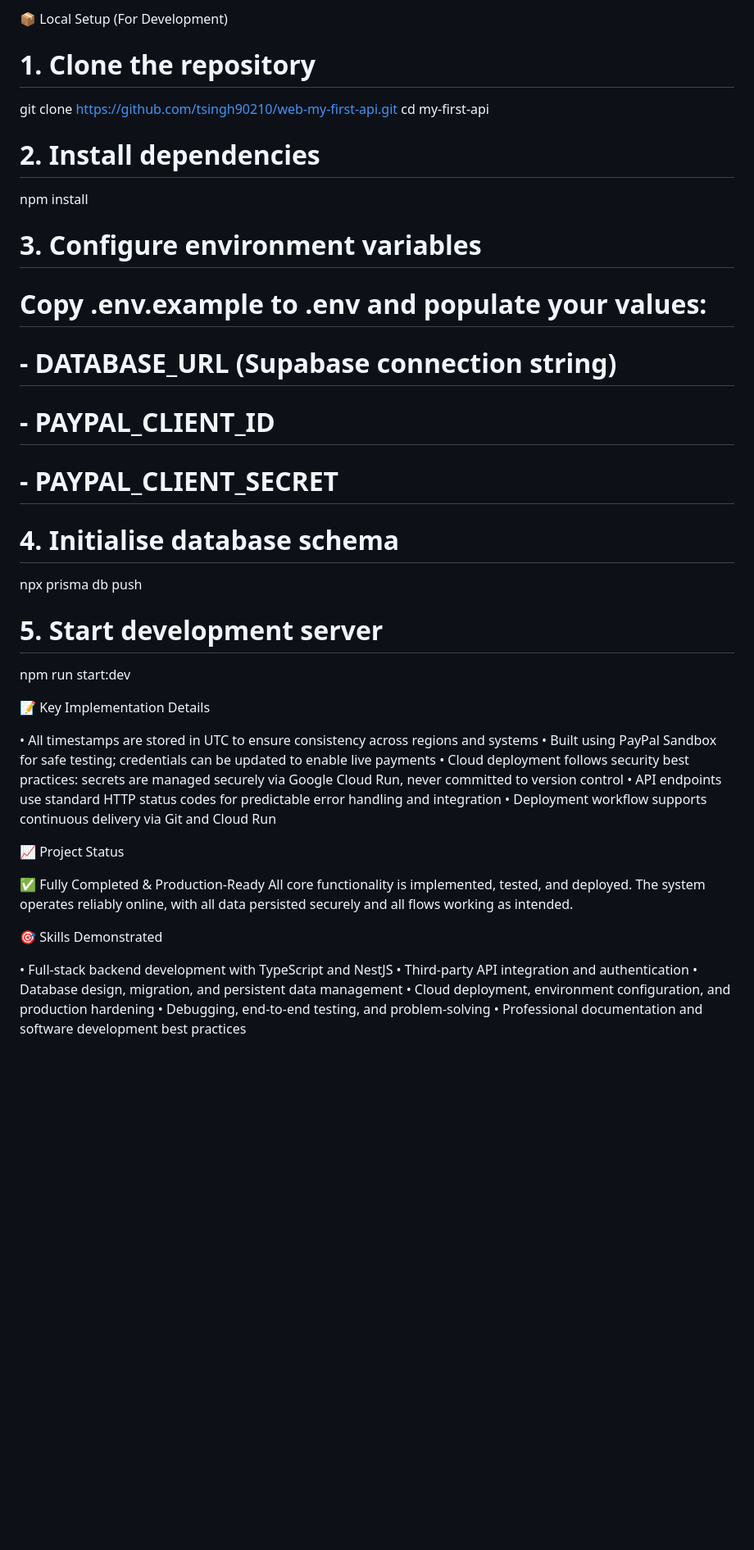
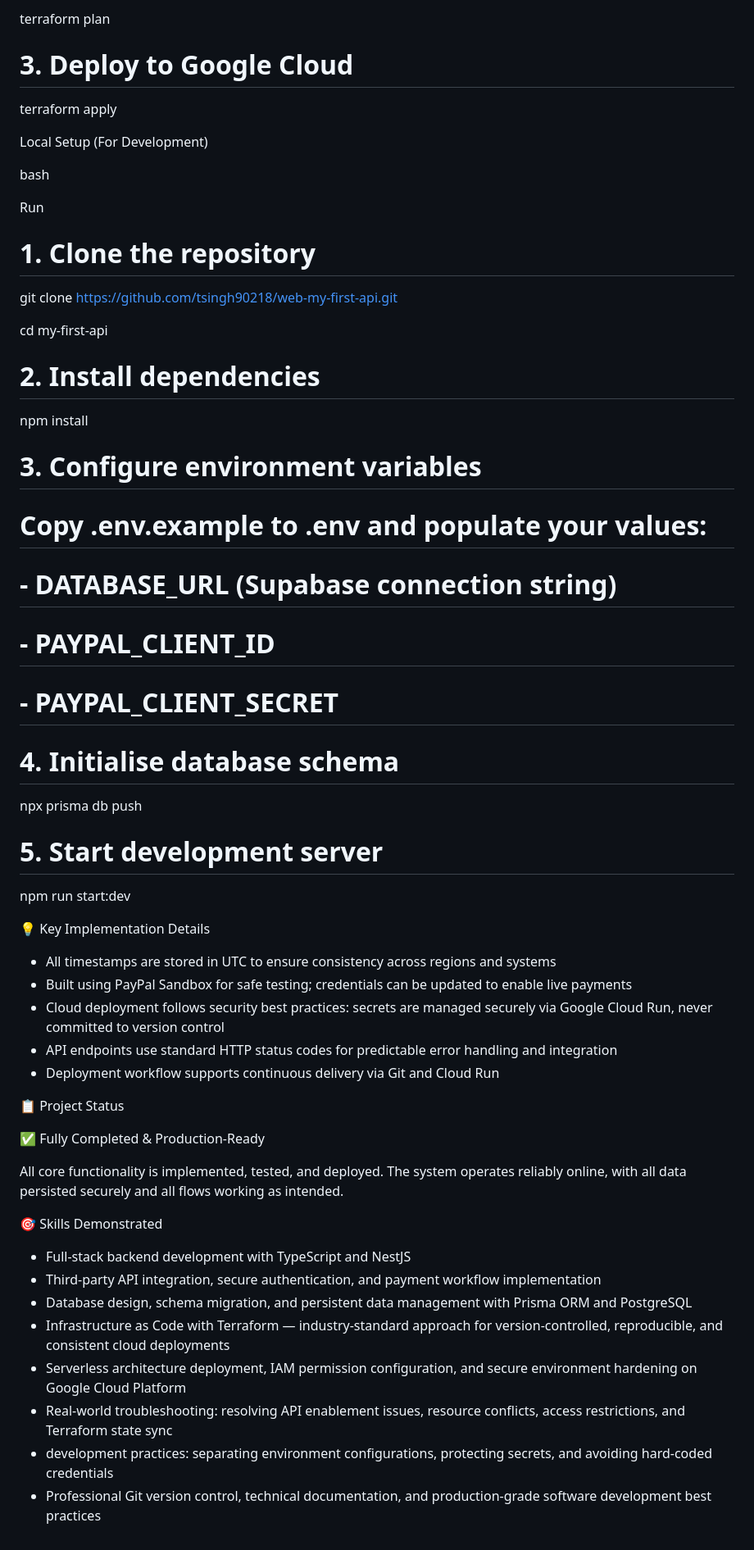
Before and after one commit to tsingh90210-web/my-first-api, a Markdown page: README.md, the part around one of its changes. Shown at 82% size. Rendered like a GitHub page; blank space fills up the shorter version.

```diff
--- a/README.md
+++ b/README.md
@@ -37,39 +75,75 @@ This project delivers a complete, secure payment processing solution with full P
 
-📦 Local Setup (For Development)
+terraform plan
+
+
+
+# 3. Deploy to Google Cloud
+
+terraform apply
+
+Local Setup (For Development)
+
+bash
+
+Run
 
 # 1. Clone the repository
-git clone https://github.com/tsingh90210/web-my-first-api.git
+
+git clone https://github.com/tsingh90218/web-my-first-api.git
+
 cd my-first-api
+
+
+
 # 2. Install dependencies
+
 npm install
+
+
+
 # 3. Configure environment variables
+
 # Copy .env.example to .env and populate your values:
+
 # - DATABASE_URL (Supabase connection string)
+
 # - PAYPAL_CLIENT_ID
+
 # - PAYPAL_CLIENT_SECRET
+
+
+
 # 4. Initialise database schema
+
 npx prisma db push
+
+
+
 # 5. Start development server
+
 npm run start:dev
 
-📝 Key Implementation Details
+💡 Key Implementation Details
 
-• All timestamps are stored in UTC to ensure consistency across regions and systems
-• Built using PayPal Sandbox for safe testing; credentials can be updated to enable live payments
-• Cloud deployment follows security best practices: secrets are managed securely via Google Cloud Run, never committed to version control
-• API endpoints use standard HTTP status codes for predictable error handling and integration
-• Deployment workflow supports continuous delivery via Git and Cloud Run
+* All timestamps are stored in UTC to ensure consistency across regions and systems
+* Built using PayPal Sandbox for safe testing; credentials can be updated to enable live payments
+* Cloud deployment follows security best practices: secrets are managed securely via Google Cloud Run, never committed to version control
+* API endpoints use standard HTTP status codes for predictable error handling and integration
+* Deployment workflow supports continuous delivery via Git and Cloud Run
 
-📈 Project Status
+📋 Project Status
 
-✅ Fully Completed & Production-Ready
+✅ Fully Completed & Production‑Ready
+
 All core functionality is implemented, tested, and deployed. The system operates reliably online, with all data persisted securely and all flows working as intended.
 
 🎯 Skills Demonstrated
 
-• Full-stack backend development with TypeScript and NestJS
-• Third-party API integration and authentication
-• Database design, migration, and persistent data management
-• Cloud deployment, environment configuration, and production hardening
-• Debugging, end-to-end testing, and problem-solving
-• Professional documentation and software development best practices
+* Full‑stack backend development with TypeScript and NestJS
+* Third‑party API integration, secure authentication, and payment workflow implementation
+* Database design, schema migration, and persistent data management with Prisma ORM and PostgreSQL
+* Infrastructure as Code with Terraform — industry‑standard approach for version‑controlled, reproducible, and consistent cloud deployments
+* Serverless architecture deployment, IAM permission configuration, and secure environment hardening on Google Cloud Platform
+* Real‑world troubleshooting: resolving API enablement issues, resource conflicts, access restrictions, and Terraform state sync
+* development practices: separating environment configurations, protecting secrets, and avoiding hard‑coded credentials
+* Professional Git version control, technical documentation, and production‑grade software development best practices
```
Also changed, not shown: other parts of README.md (+61 -23 lines).
